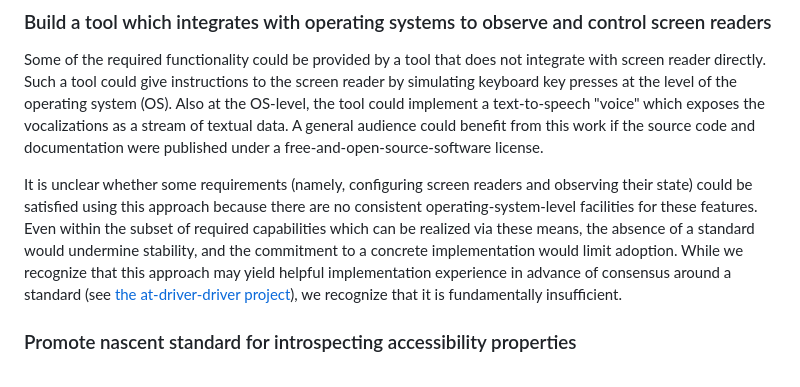
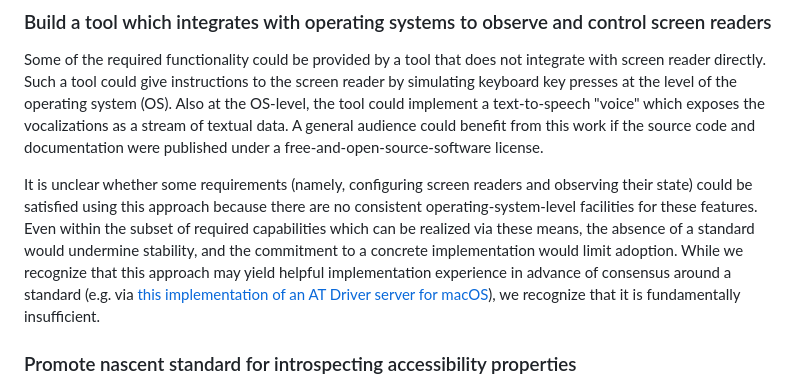
Before and after one commit to w3c/at-driver, a Markdown page: README.md, the part around the change. Drawn GitHub-style.

Commit message:
Correct hyperlink

```diff
--- a/README.md
+++ b/README.md
@@ -111,7 +111,7 @@ We have chosen not to proceed in this direction because while we are interested
 
 Some of the required functionality could be provided by a tool that does not integrate with screen reader directly. Such a tool could give instructions to the screen reader by simulating keyboard key presses at the level of the operating system (OS). Also at the OS-level, the tool could implement a text-to-speech "voice" which exposes the vocalizations as a stream of textual data. A general audience could benefit from this work if the source code and documentation were published under a free-and-open-source-software license.
 
-It is unclear whether some requirements (namely, configuring screen readers and observing their state) could be satisfied using this approach because there are no consistent operating-system-level facilities for these features. Even within the subset of required capabilities which can be realized via these means, the absence of a standard would undermine stability, and the commitment to a concrete implementation would limit adoption. While we recognize that this approach may yield helpful implementation experience in advance of consensus around a standard (see [the at-driver-driver project](https://github.com/w3c/at-driver-driver)), we recognize that it is fundamentally insufficient.
+It is unclear whether some requirements (namely, configuring screen readers and observing their state) could be satisfied using this approach because there are no consistent operating-system-level facilities for these features. Even within the subset of required capabilities which can be realized via these means, the absence of a standard would undermine stability, and the commitment to a concrete implementation would limit adoption. While we recognize that this approach may yield helpful implementation experience in advance of consensus around a standard (e.g. via [this implementation of an AT Driver server for macOS](https://github.com/bocoup/macos-at-driver-server)), we recognize that it is fundamentally insufficient.
 
 
 ### Promote nascent standard for introspecting accessibility properties
```
